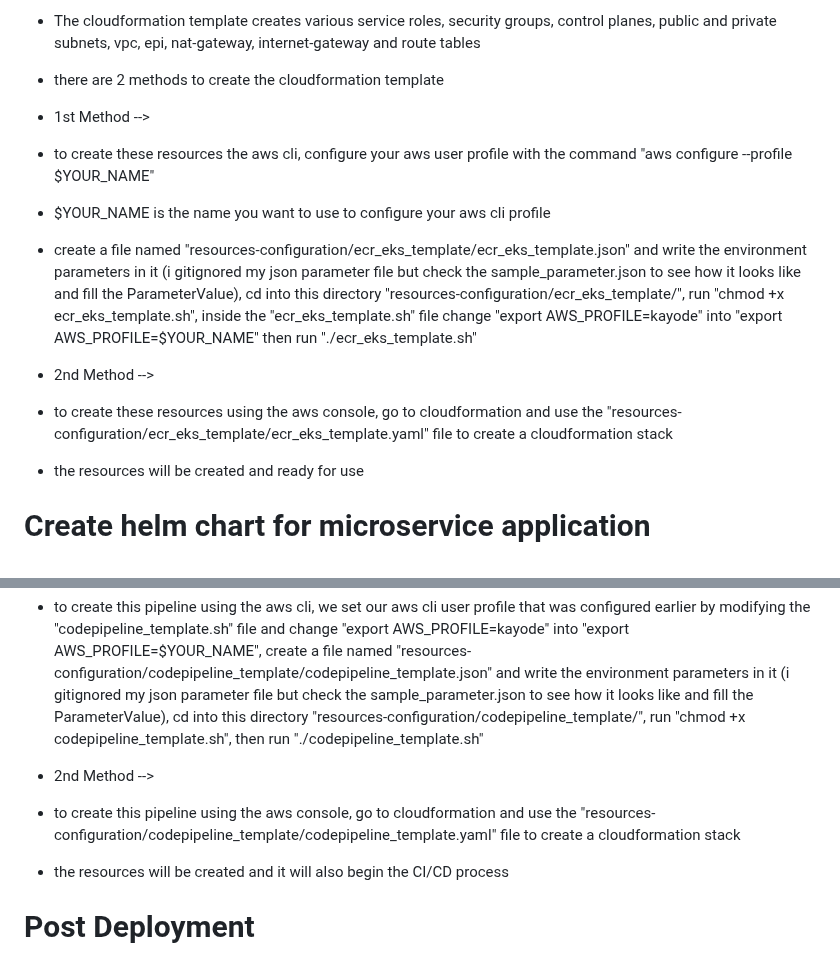
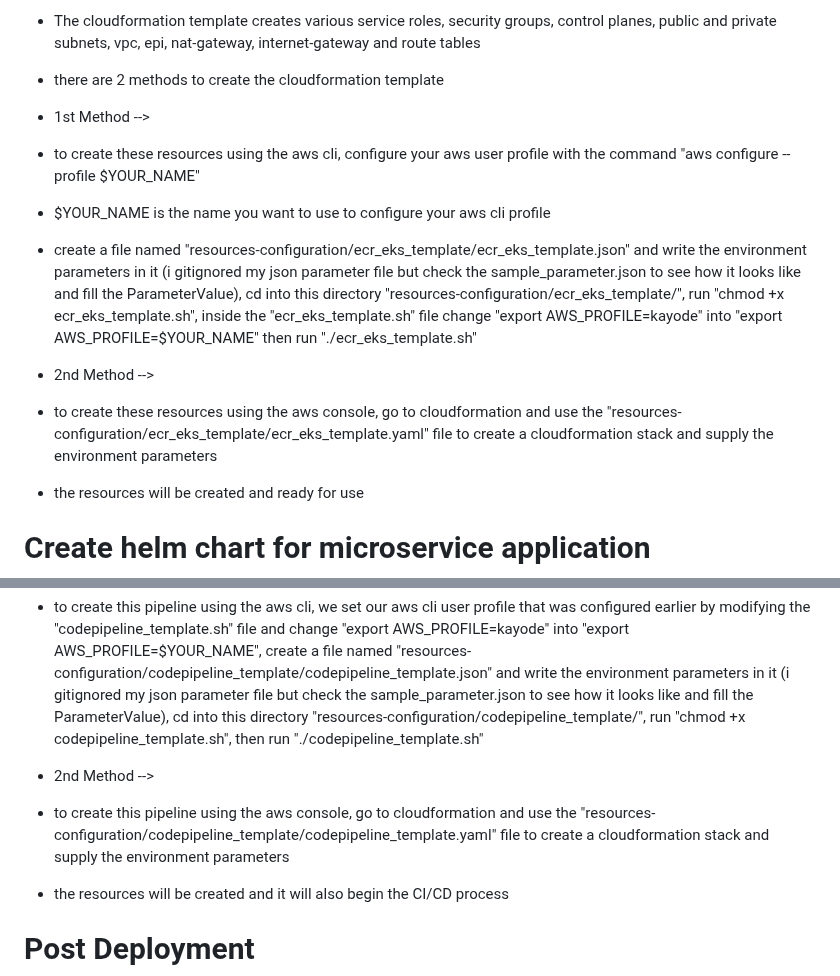
Before and after one commit to SeyiKayode/msc-helm-app, a Markdown page: README.md, 2 parts joined by grey strips. GitHub-like rendering.

```diff
--- a/README.md
+++ b/README.md
@@ -21,12 +21,12 @@
 - there are 2 methods to create the cloudformation template
 
 - 1st Method -->
-- to create these resources the aws cli, configure your aws user profile with the command "aws configure --profile $YOUR_NAME"
+- to create these resources using the aws cli, configure your aws user profile with the command "aws configure --profile $YOUR_NAME"
 - $YOUR_NAME is the name you want to use to configure your aws cli profile
 - create a file named "resources-configuration/ecr_eks_template/ecr_eks_template.json" and write the environment parameters in it (i gitignored my json parameter file but check the sample_parameter.json to see how it looks like and fill the ParameterValue), cd into this directory "resources-configuration/ecr_eks_template/", run "chmod +x ecr_eks_template.sh", inside the "ecr_eks_template.sh" file change "export AWS_PROFILE=kayode" into "export AWS_PROFILE=$YOUR_NAME" then run "./ecr_eks_template.sh"
 
 - 2nd Method -->
-- to create these resources using the aws console, go to cloudformation and use the "resources-configuration/ecr_eks_template/ecr_eks_template.yaml" file to create a cloudformation stack
+- to create these resources using the aws console, go to cloudformation and use the "resources-configuration/ecr_eks_template/ecr_eks_template.yaml" file to create a cloudformation stack and supply the environment parameters
 - the resources will be created and ready for use
 
 # Create helm chart for microservice application
@@ -46,7 +46,7 @@
 - to create this pipeline using the aws cli, we set our aws cli user profile that was configured earlier by modifying the "codepipeline_template.sh" file and change "export AWS_PROFILE=kayode" into "export AWS_PROFILE=$YOUR_NAME", create a file named "resources-configuration/codepipeline_template/codepipeline_template.json" and write the environment parameters in it (i gitignored my json parameter file but check the sample_parameter.json to see how it looks like and fill the ParameterValue), cd into this directory "resources-configuration/codepipeline_template/", run "chmod +x codepipeline_template.sh", then run "./codepipeline_template.sh"
 
 - 2nd Method -->
-- to create this pipeline using the aws console, go to cloudformation and use the "resources-configuration/codepipeline_template/codepipeline_template.yaml" file to create a cloudformation stack
+- to create this pipeline using the aws console, go to cloudformation and use the "resources-configuration/codepipeline_template/codepipeline_template.yaml" file to create a cloudformation stack and supply the environment parameters
 - the resources will be created and it will also begin the CI/CD process
 
 # Post Deployment
```
